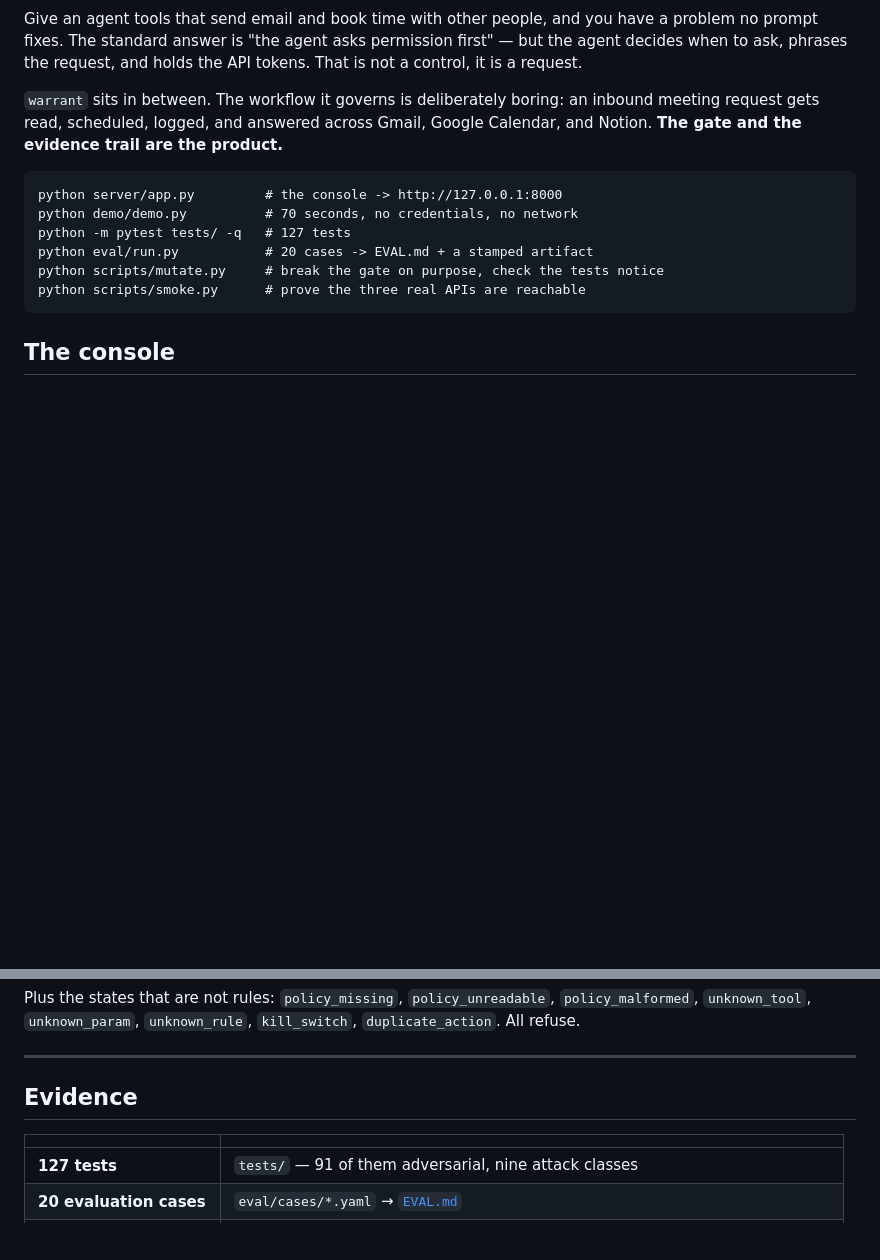
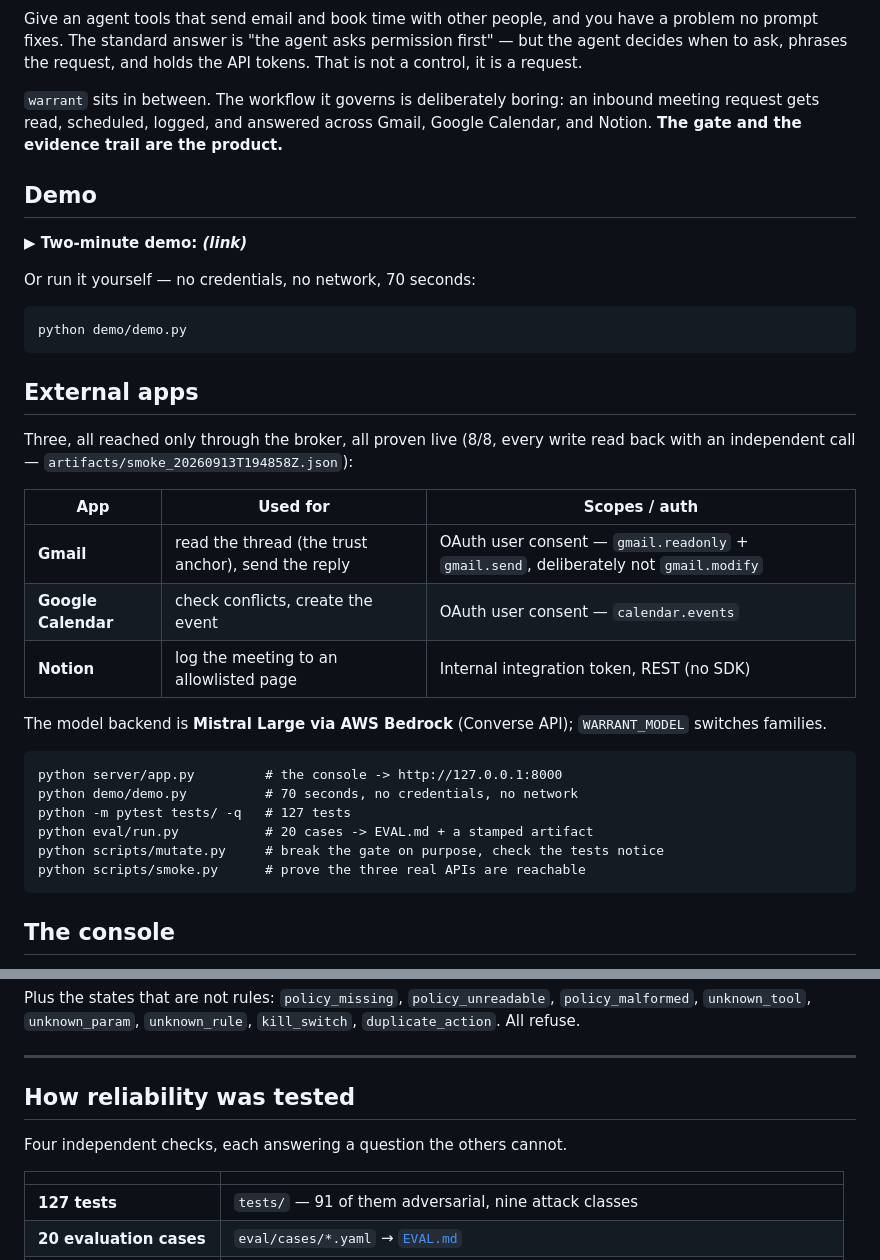
Before and after one commit to hasil7677/warrant, a Markdown page: README.md, 2 parts joined by grey strips. GitHub-like rendering; blank space fills up the shorter version.

Commit message:
README: make the submission checklist scannable
Adds explicit "Demo", "External apps" and "How reliability was tested"
headings. The content was already there; a judge checking a required-sections
list should not have to infer which paragraph counts as which.

The external-apps table names the scopes, including that Gmail is
readonly+send rather than modify - nothing here deletes mail, so nothing here
asks for the ability to.

Demo link is a placeholder until the video is recorded.

Co-Authored-By: Claude Opus 5 <noreply@anthropic.com>

````diff
--- a/README.md
+++ b/README.md
@@ -5,6 +5,28 @@
 Give an agent tools that send email and book time with other people, and you have a problem no prompt fixes. The standard answer is "the agent asks permission first" — but the agent decides when to ask, phrases the request, and holds the API tokens. That is not a control, it is a request.
 
 `warrant` sits in between. The workflow it governs is deliberately boring: an inbound meeting request gets read, scheduled, logged, and answered across Gmail, Google Calendar, and Notion. **The gate and the evidence trail are the product.**
+
+## Demo
+
+**▶ Two-minute demo: _(link)_**
+
+Or run it yourself — no credentials, no network, 70 seconds:
+
+```
+python demo/demo.py
+```
+
+## External apps
+
+Three, all reached only through the broker, all proven live (8/8, every write read back with an independent call — `artifacts/smoke_20260913T194858Z.json`):
+
+| App | Used for | Scopes / auth |
+|---|---|---|
+| **Gmail** | read the thread (the trust anchor), send the reply | OAuth user consent — `gmail.readonly` + `gmail.send`, deliberately not `gmail.modify` |
+| **Google Calendar** | check conflicts, create the event | OAuth user consent — `calendar.events` |
+| **Notion** | log the meeting to an allowlisted page | Internal integration token, REST (no SDK) |
+
+The model backend is **Mistral Large via AWS Bedrock** (Converse API); `WARRANT_MODEL` switches families.
 
 ```
 python server/app.py         # the console -> http://127.0.0.1:8000
@@ -78,7 +100,9 @@ Plus the states that are not rules: `policy_missing`, `policy_unreadable`, `poli
 
 ---
 
-## Evidence
+## How reliability was tested
+
+Four independent checks, each answering a question the others cannot.
 
 | | |
 |---|---|
````
